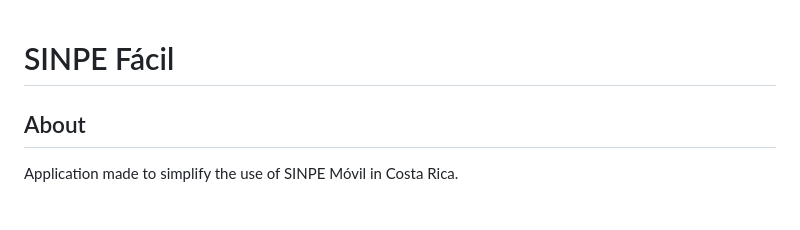
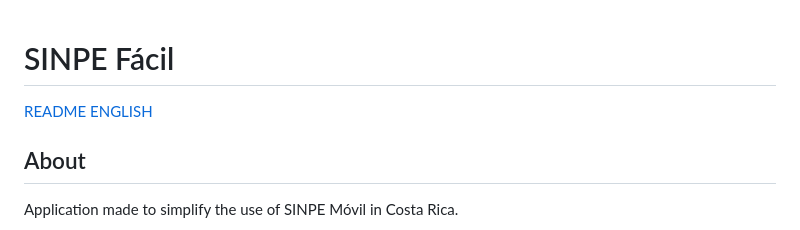
Before and after one commit to Absulit/sinpefacil, a Markdown page: README.md, the part around the change. Drawn GitHub-style.

Commit message:
lang readme scaffold

```diff
--- a/README.md
+++ b/README.md
@@ -1,5 +1,6 @@
 # SINPE Fácil
 
+[README ENGLISH](README.en.md)
 
 ## About
 
```
Also changed, not shown: README.en.md (added, +126 -0 lines).
